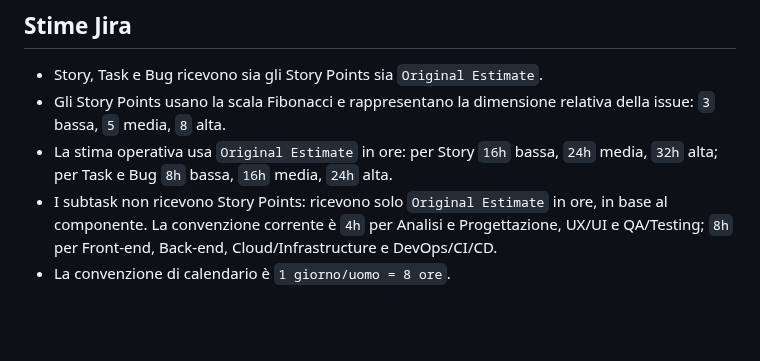
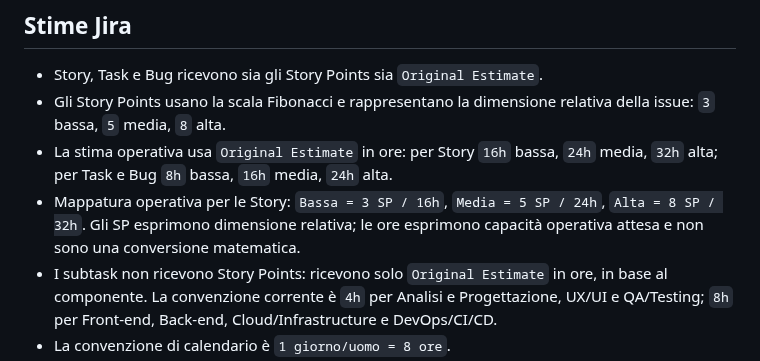
Before and after one commit to danychi1982/watchverse, a Markdown page: docs/knowledge/JIRA_WORKFLOW.md, the part around the change. Rendered like a GitHub page; blank space fills up the shorter version.

Commit message:
docs: document story points mapping

```diff
--- a/docs/knowledge/JIRA_WORKFLOW.md
+++ b/docs/knowledge/JIRA_WORKFLOW.md
@@ -124,6 +124,7 @@ Per i subtask di Analisi e Progettazione il deliverable non è una frase riepilo
 - Story, Task e Bug ricevono sia gli Story Points sia `Original Estimate`.
 - Gli Story Points usano la scala Fibonacci e rappresentano la dimensione relativa della issue: `3` bassa, `5` media, `8` alta.
 - La stima operativa usa `Original Estimate` in ore: per Story `16h` bassa, `24h` media, `32h` alta; per Task e Bug `8h` bassa, `16h` media, `24h` alta.
+- Mappatura operativa per le Story: `Bassa = 3 SP / 16h`, `Media = 5 SP / 24h`, `Alta = 8 SP / 32h`. Gli SP esprimono dimensione relativa; le ore esprimono capacità operativa attesa e non sono una conversione matematica.
 - I subtask non ricevono Story Points: ricevono solo `Original Estimate` in ore, in base al componente. La convenzione corrente è `4h` per Analisi e Progettazione, UX/UI e QA/Testing; `8h` per Front-end, Back-end, Cloud/Infrastructure e DevOps/CI/CD.
 - La convenzione di calendario è `1 giorno/uomo = 8 ore`.
 - Story Points e ore sono indicatori complementari e non devono essere convertiti automaticamente l'uno nell'altro.
```
